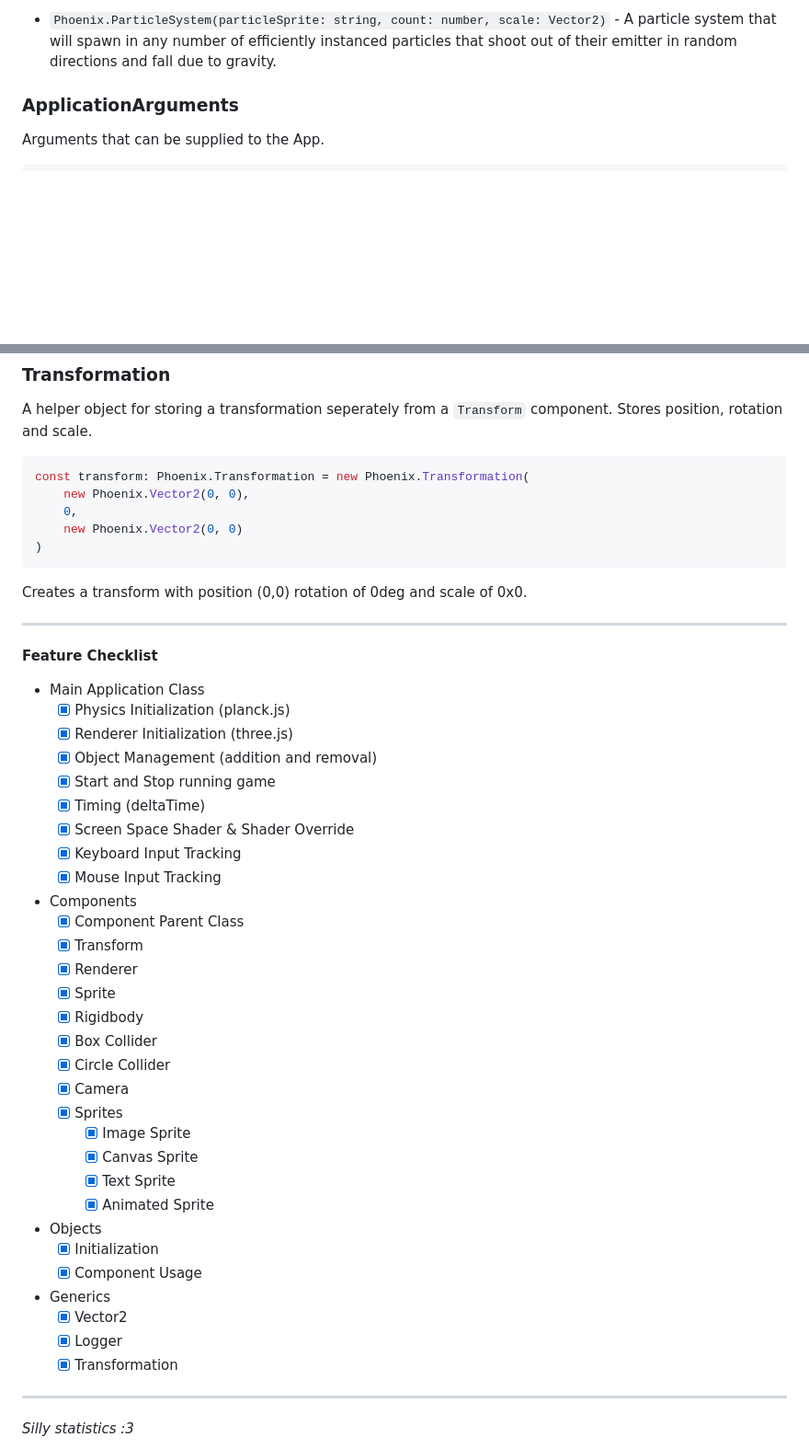
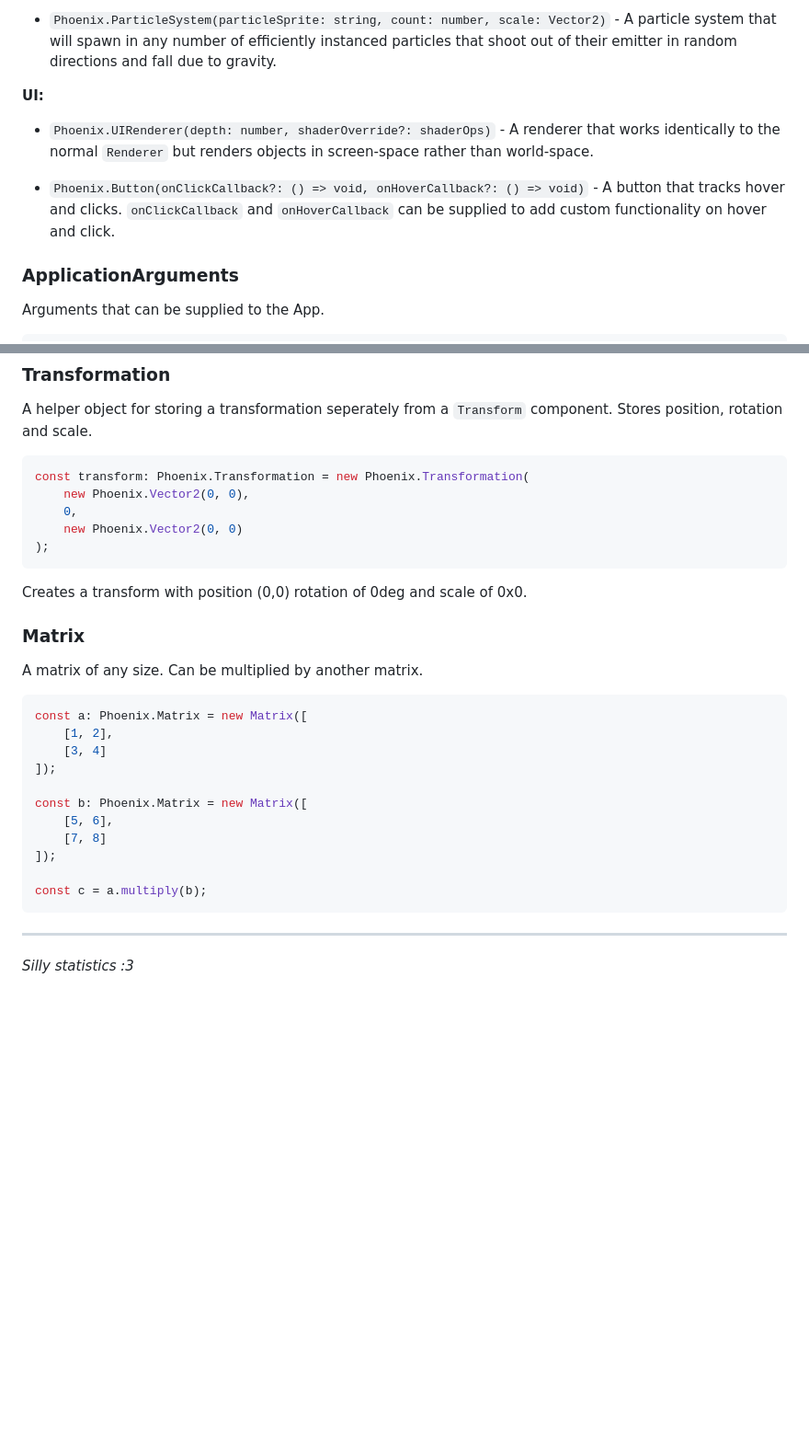
Before and after one commit to OpEnchanter/phoenix, a Markdown page: README.md, 2 parts joined by grey strips. Shown at 92% size. Drawn GitHub-style; blank space fills up the shorter version.

Commit message:
docs: update readme to be more clear

````diff
--- a/README.md
+++ b/README.md
@@ -160,6 +158,11 @@ Without components, objects do not render, have a sprite, or even have a positio
 **Particles:**
 
 - `Phoenix.ParticleSystem(particleSprite: string, count: number, scale: Vector2)` - A particle system that will spawn in any number of efficiently instanced particles that shoot out of their emitter in random directions and fall due to gravity.
+
+**UI:**
+- `Phoenix.UIRenderer(depth: number, shaderOverride?: shaderOps)` - A renderer that works identically to the normal `Renderer` but renders objects in screen-space rather than world-space.
+
+- `Phoenix.Button(onClickCallback?: () => void, onHoverCallback?: () => void)` - A button that tracks hover and clicks. `onClickCallback` and `onHoverCallback` can be supplied to add custom functionality on hover and click.
 
 
 ### ApplicationArguments
@@ -217,47 +220,25 @@ const transform: Phoenix.Transformation = new Phoenix.Transformation(
     new Phoenix.Vector2(0, 0),
     0,
     new Phoenix.Vector2(0, 0)
-)
+);
 ```
 Creates a transform with position (0,0) rotation of 0deg and scale of 0x0.
 
----
+### Matrix
+A matrix of any size. Can be multiplied by another matrix.
+```typescript
+const a: Phoenix.Matrix = new Matrix([
+    [1, 2],
+    [3, 4]
+]);
 
-**Feature Checklist**
+const b: Phoenix.Matrix = new Matrix([
+    [5, 6],
+    [7, 8]
+]);
 
-- Main Application Class
-    - [x] Physics Initialization (planck.js)
-    - [x] Renderer Initialization (three.js)
-    - [x] Object Management (addition and removal)
-    - [x] Start and Stop running game
-    - [x] Timing (deltaTime)
-    - [x] Screen Space Shader & Shader Override
-    - [x] Keyboard Input Tracking
-    - [x] Mouse Input Tracking
-
-- Components
-    - [x] Component Parent Class
-    - [x] Transform
-    - [x] Renderer
-    - [x] Sprite
-    - [x] Rigidbody
-    - [x] Box Collider
-    - [x] Circle Collider
-    - [x] Camera
-    - [x] Sprites
-        - [x] Image Sprite
-        - [x] Canvas Sprite
-        - [x] Text Sprite
-        - [x] Animated Sprite
-
-- Objects
-    - [x] Initialization
-    - [x] Component Usage
-
-- Generics
-    - [x] Vector2
-    - [x] Logger
-    - [x] Transformation
+const c = a.multiply(b);
+```
 
 ---
 
````
Also changed, not shown: other parts of README.md (+9 -11 lines), CLAUDE.md (deleted, +0 -106 lines).
